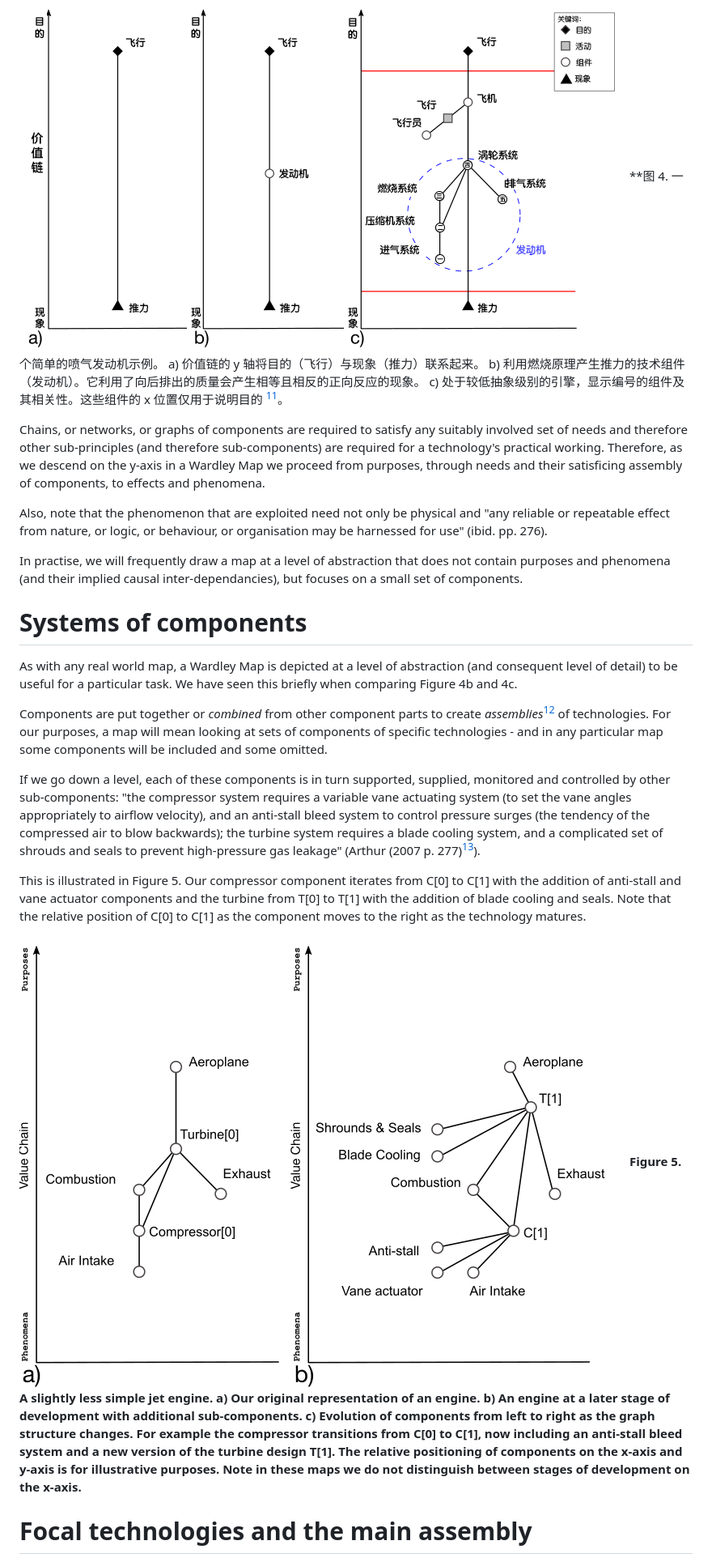
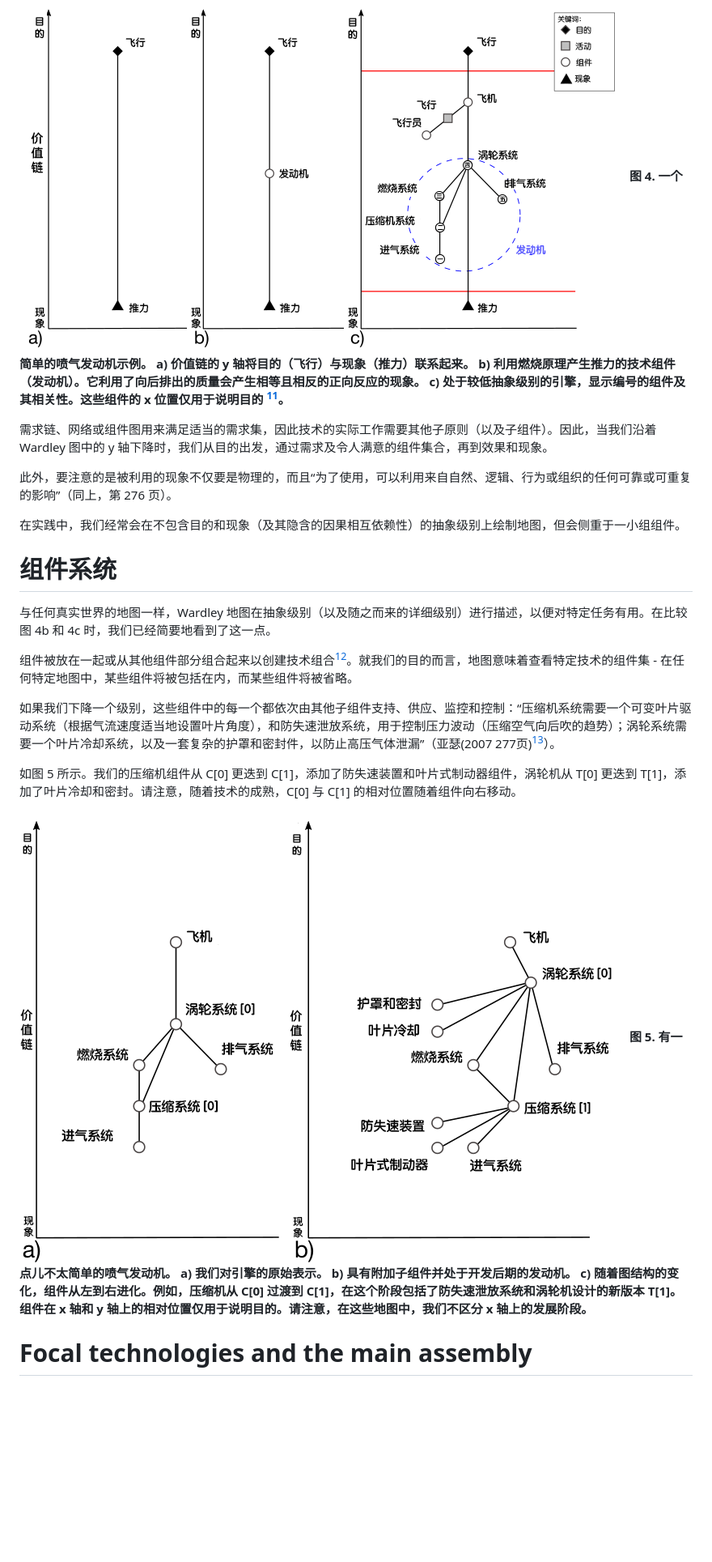
Before and after one commit to latticecut/latticecut.github.io, a Markdown page: _posts/2020-01-05-结构加深.md, the part around the change. Shown: that part at 81% size. GitHub-like rendering; pictures changed too: assets/zh/2020-01-05/fig05.png; blank space fills up the shorter version.

Commit message:
Figure 5

```diff
--- a/_posts/2020-01-05-结构加深.md
+++ b/_posts/2020-01-05-结构加深.md
@@ -136,27 +136,43 @@ Wardley 地图的 x 轴（下图 1）显示了技术在其生命周期内的成
 
 [//]: # "**Figure 4. Example of a simple jet engine. a) The y-axis of the value chain linking a purpose (flying) to a phenomena (thrust). b) A technology component (an engine) using the principle of combustion to create thrust. It exploits the phenomenon that a mass expelled backward produces an equal and opposite forward reaction. c) The engine at a lower level of abstraction showing numbered components and their dependencies. The x-position of these components is for illustrative purposes [^stages].*"
 ![Figure 4](/assets/zh/2020-01-05/fig04.png)
-**图 4. 一个简单的喷气发动机示例。 a) 价值链的 y 轴将目的（飞行）与现象（推力）联系起来。 b) 利用燃烧原理产生推力的技术组件（发动机）。它利用了向后排出的质量会产生相等且相反的正向反应的现象。 c) 处于较低抽象级别的引擎，显示编号的组件及其相关性。这些组件的 x 位置仅用于说明目的 [^stages]。
+**图 4. 一个简单的喷气发动机示例。 a) 价值链的 y 轴将目的（飞行）与现象（推力）联系起来。 b) 利用燃烧原理产生推力的技术组件（发动机）。它利用了向后排出的质量会产生相等且相反的正向反应的现象。 c) 处于较低抽象级别的引擎，显示编号的组件及其相关性。这些组件的 x 位置仅用于说明目的 [^stages]。**
 
 
-Chains, or networks, or graphs of components are required to satisfy any suitably involved set of needs and therefore other sub-principles (and therefore sub-components) are required for a technology's practical working. Therefore, as we descend on the y-axis in a Wardley Map we proceed from purposes, through needs and their satisficing assembly of components, to effects and phenomena.
+[//]: # "Chains, or networks, or graphs of components are required to satisfy any suitably involved set of needs and therefore other sub-principles (and therefore sub-components) are required for a technology's practical working. Therefore, as we descend on the y-axis in a Wardley Map we proceed from purposes, through needs and their satisficing assembly of components, to effects and phenomena."
 
-Also, note that the phenomenon that are exploited need not only be physical and "any reliable or repeatable effect from nature, or logic, or behaviour, or organisation may be harnessed for use" (ibid. pp. 276).
+需求链、网络或组件图用来满足适当的需求集，因此技术的实际工作需要其他子原则（以及子组件）。因此，当我们沿着 Wardley 图中的 y 轴下降时，我们从目的出发，通过需求及令人满意的组件集合，再到效果和现象。
 
-In practise, we will frequently draw a map at a level of abstraction that does not contain purposes and phenomena (and their implied causal inter-dependancies), but focuses on a small set of components.
+[//]: # "Also, note that the phenomenon that are exploited need not only be physical and ``any reliable or repeatable effect from nature, or logic, or behaviour, or organisation may be harnessed for use'' (ibid. pp. 276)."
 
-# Systems of components
+此外，要注意的是被利用的现象不仅要是物理的，而且“为了使用，可以利用来自自然、逻辑、行为或组织的任何可靠或可重复的影响”（同上，第 276 页）。
 
-As with any real world map, a Wardley Map is depicted at a level of abstraction (and consequent level of detail) to be useful for a particular task. We have seen this briefly when comparing Figure 4b and 4c.
+[//]: # "In practise, we will frequently draw a map at a level of abstraction that does not contain purposes and phenomena (and their implied causal inter-dependancies), but focuses on a small set of components."
 
-Components are put together or *combined* from other component parts to create *assemblies*[^recursive] of technologies. For our purposes, a map will mean looking at sets of components of specific technologies - and in any particular map some components will be included and some omitted.
+在实践中，我们经常会在不包含目的和现象（及其隐含的因果相互依赖性）的抽象级别上绘制地图，但会侧重于一小组组件。
 
-If we go down a level, each of these components is in turn supported, supplied, monitored and controlled by other sub-components: "the compressor system requires a variable vane actuating system (to set the vane angles appropriately to airflow velocity), and an anti-stall bleed system to control pressure surges (the tendency of the compressed air to blow backwards); the turbine system requires a blade cooling system, and a complicated set of shrouds and seals to prevent high-pressure gas leakage" (Arthur (2007 p. 277)[^arthur2007]).
+[//]: # "# Systems of components"
+# 组件系统
 
-This is illustrated in Figure 5. Our compressor component iterates from C[0] to C[1] with the addition of anti-stall and vane actuator components and the turbine from T[0] to T[1] with the addition of blade cooling and seals. Note that the relative position of C[0] to C[1] as the component moves to the right as the technology matures.
+[//]: # "As with any real world map, a Wardley Map is depicted at a level of abstraction (and consequent level of detail) to be useful for a particular task. We have seen this briefly when comparing Figure 4b and 4c."
 
-![Figure 5](/assets/en/2020-01-05/fig05.png)
-**Figure 5. A slightly less simple jet engine. a) Our original representation of an engine. b) An engine at a later stage of development with additional sub-components. c) Evolution of components from left to right as the graph structure changes. For example the compressor transitions from C[0] to C[1], now including an anti-stall bleed system and a new version of the turbine design T[1]. The relative positioning of components on the x-axis and y-axis is for illustrative purposes. Note in these maps we do not distinguish between stages of development on the x-axis.**
+与任何真实世界的地图一样，Wardley 地图在抽象级别（以及随之而来的详细级别）进行描述，以便对特定任务有用。在比较图 4b 和 4c 时，我们已经简要地看到了这一点。
+
+[//]: # "Components are put together or *combined* from other component parts to create *assemblies*[^recursive] of technologies. For our purposes, a map will mean looking at sets of components of specific technologies - and in any particular map some components will be included and some omitted."
+
+组件被放在一起或从其他组件部分组合起来以创建技术组合[^recursive]。就我们的目的而言，地图意味着查看特定技术的组件集 - 在任何特定地图中，某些组件将被包括在内，而某些组件将被省略。
+
+[//]: # "If we go down a level, each of these components is in turn supported, supplied, monitored and controlled by other sub-components: ``the compressor system requires a variable vane actuating system (to set the vane angles appropriately to airflow velocity), and an anti-stall bleed system to control pressure surges (the tendency of the compressed air to blow backwards); the turbine system requires a blade cooling system, and a complicated set of shrouds and seals to prevent high-pressure gas leakage'' (Arthur (2007 p. 277)[^arthur2007])."
+
+如果我们下降一个级别，这些组件中的每一个都依次由其他子组件支持、供应、监控和控制：“压缩机系统需要一个可变叶片驱动系统（根据气流速度适当地设置叶片角度），和防失速泄放系统，用于控制压力波动（压缩空气向后吹的趋势）；涡轮系统需要一个叶片冷却系统，以及一套复杂的护罩和密封件，以防止高压气体泄漏”（亚瑟(2007 277页)[^arthur2007]）。
+
+[//]: # "This is illustrated in Figure 5. Our compressor component iterates from C[0] to C[1] with the addition of anti-stall and vane actuator components and the turbine from T[0] to T[1] with the addition of blade cooling and seals. Note that the relative position of C[0] to C[1] as the component moves to the right as the technology matures."
+
+如图 5 所示。我们的压缩机组件从 C[0] 更迭到 C[1]，添加了防失速装置和叶片式制动器组件，涡轮机从 T[0] 更迭到 T[1]，添加了叶片冷却和密封。请注意，随着技术的成熟，C[0] 与 C[1] 的相对位置随着组件向右移动。
+
+[//]: # "**Figure 5. A slightly less simple jet engine. a) Our original representation of an engine. b) An engine at a later stage of development with additional sub-components. c) Evolution of components from left to right as the graph structure changes. For example the compressor transitions from C[0] to C[1], now including an anti-stall bleed system and a new version of the turbine design T[1]. The relative positioning of components on the x-axis and y-axis is for illustrative purposes. Note in these maps we do not distinguish between stages of development on the x-axis.**"
+![Figure 5](/assets/zh/2020-01-05/fig05.png)
+**图 5. 有一点儿不太简单的喷气发动机。 a) 我们对引擎的原始表示。 b) 具有附加子组件并处于开发后期的发动机。 c) 随着图结构的变化，组件从左到右进化。例如，压缩机从 C[0] 过渡到 C[1]，在这个阶段包括了防失速泄放系统和涡轮机设计的新版本 T[1]。组件在 x 轴和 y 轴上的相对位置仅用于说明目的。请注意，在这些地图中，我们不区分 x 轴上的发展阶段。**
 
 # Focal technologies and the main assembly
 
```
Also changed, not shown: 2 other files.
